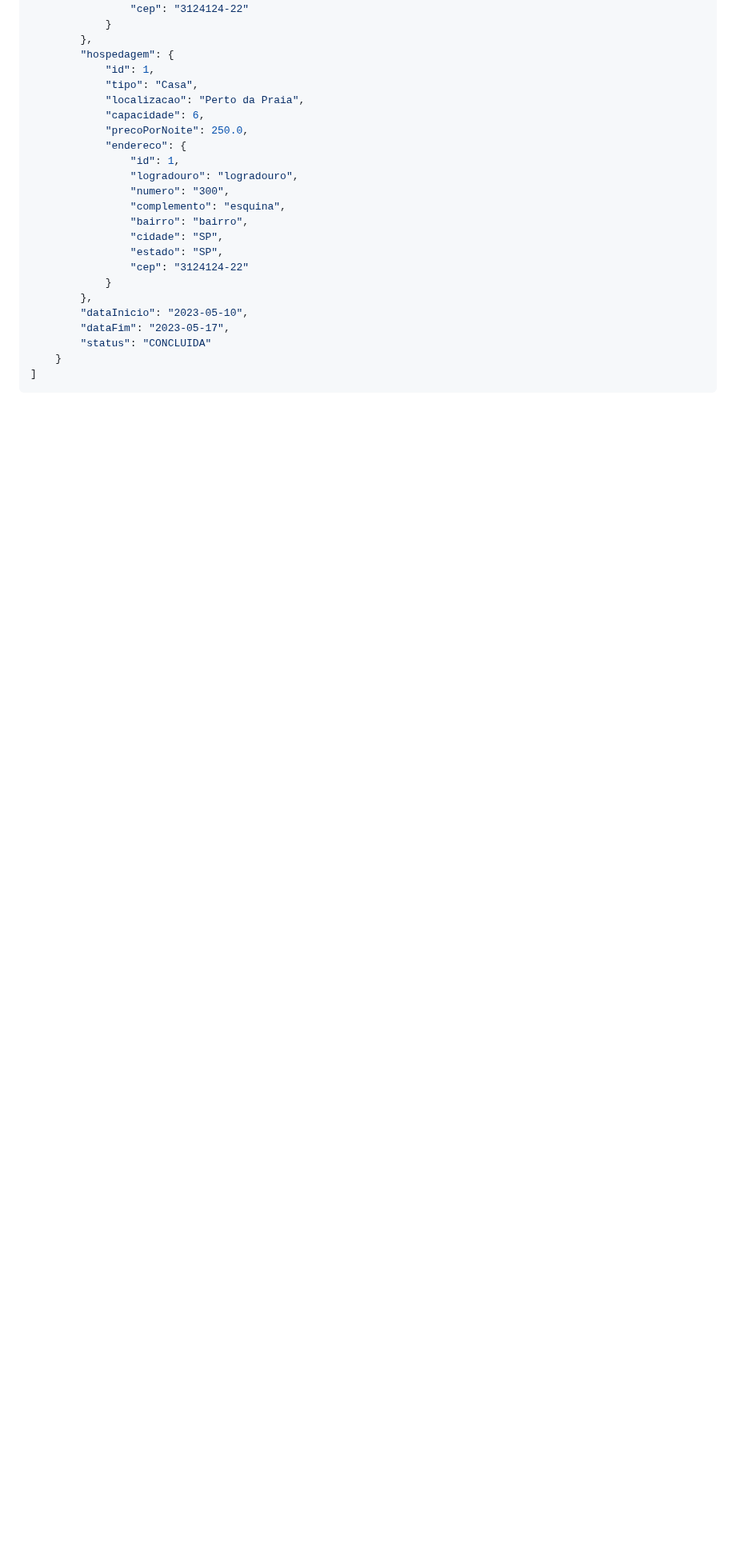
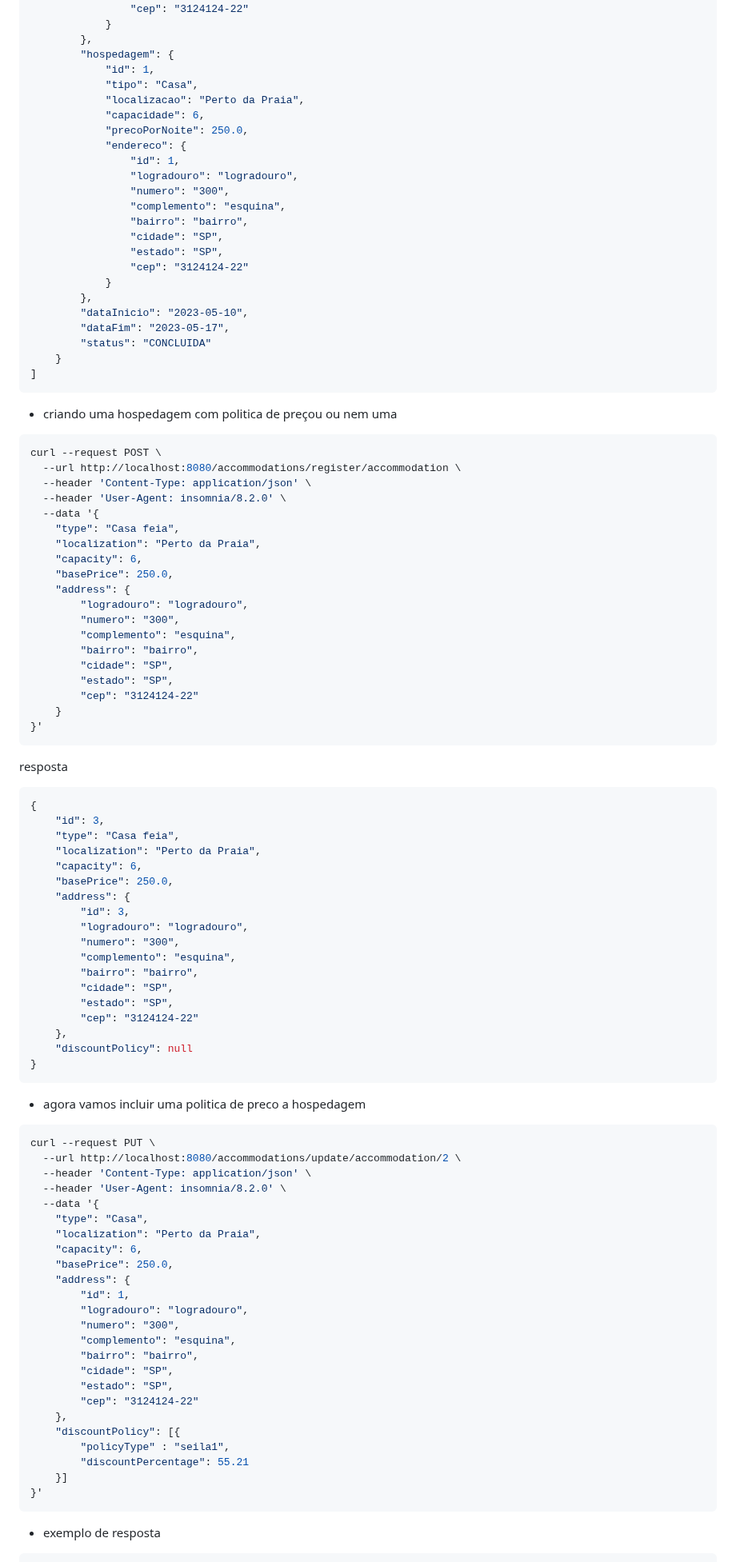
Before and after one commit to Boddenberg/aluguel_por_temporada, a Markdown page: README.md, the part around one of its changes. Shown at 80% size. Drawn GitHub-style; blank space fills up the shorter version.

````diff
--- a/README.md
+++ b/README.md
@@ -137,3 +137,79 @@ curl --request GET \
 ]
 ```
 
+- criando uma hospedagem com politica de preçou ou nem uma
+
+```shell
+curl --request POST \
+  --url http://localhost:8080/accommodations/register/accommodation \
+  --header 'Content-Type: application/json' \
+  --header 'User-Agent: insomnia/8.2.0' \
+  --data '{
+	"type": "Casa feia",
+	"localization": "Perto da Praia",
+	"capacity": 6,
+	"basePrice": 250.0,
+	"address": {
+		"logradouro": "logradouro",
+		"numero": "300",
+		"complemento": "esquina",
+		"bairro": "bairro",
+		"cidade": "SP",
+		"estado": "SP",
+		"cep": "3124124-22"
+	}
+}'
+```
+resposta
+
+```json
+{
+	"id": 3,
+	"type": "Casa feia",
+	"localization": "Perto da Praia",
+	"capacity": 6,
+	"basePrice": 250.0,
+	"address": {
+		"id": 3,
+		"logradouro": "logradouro",
+		"numero": "300",
+		"complemento": "esquina",
+		"bairro": "bairro",
+		"cidade": "SP",
+		"estado": "SP",
+		"cep": "3124124-22"
+	},
+	"discountPolicy": null
+}
+```
+
+- agora vamos incluir uma politica de preco a hospedagem
+
+```shell
+curl --request PUT \
+  --url http://localhost:8080/accommodations/update/accommodation/2 \
+  --header 'Content-Type: application/json' \
+  --header 'User-Agent: insomnia/8.2.0' \
+  --data '{
+	"type": "Casa",
+	"localization": "Perto da Praia",
+	"capacity": 6,
+	"basePrice": 250.0,
+	"address": {
+		"id": 1,
+		"logradouro": "logradouro",
+		"numero": "300",
+		"complemento": "esquina",
+		"bairro": "bairro",
+		"cidade": "SP",
+		"estado": "SP",
+		"cep": "3124124-22"
+	},
+	"discountPolicy": [{
+		"policyType" : "seila1",
+		"discountPercentage": 55.21
+	}]
+}'
+```
+- exemplo de resposta
+
````
Also changed, not shown: other parts of README.md (+65 -1 lines), assets/img_1.png (added), 5 other files.
